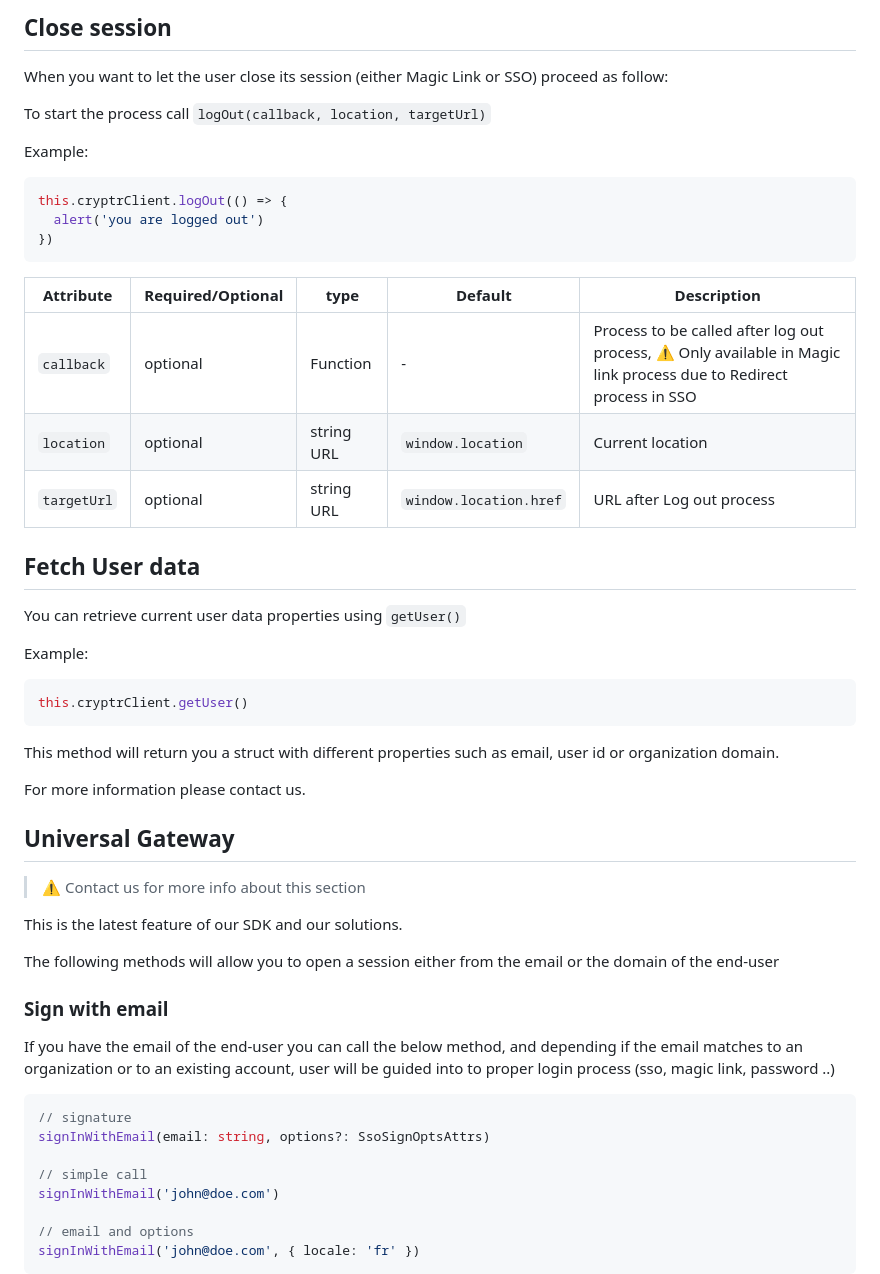
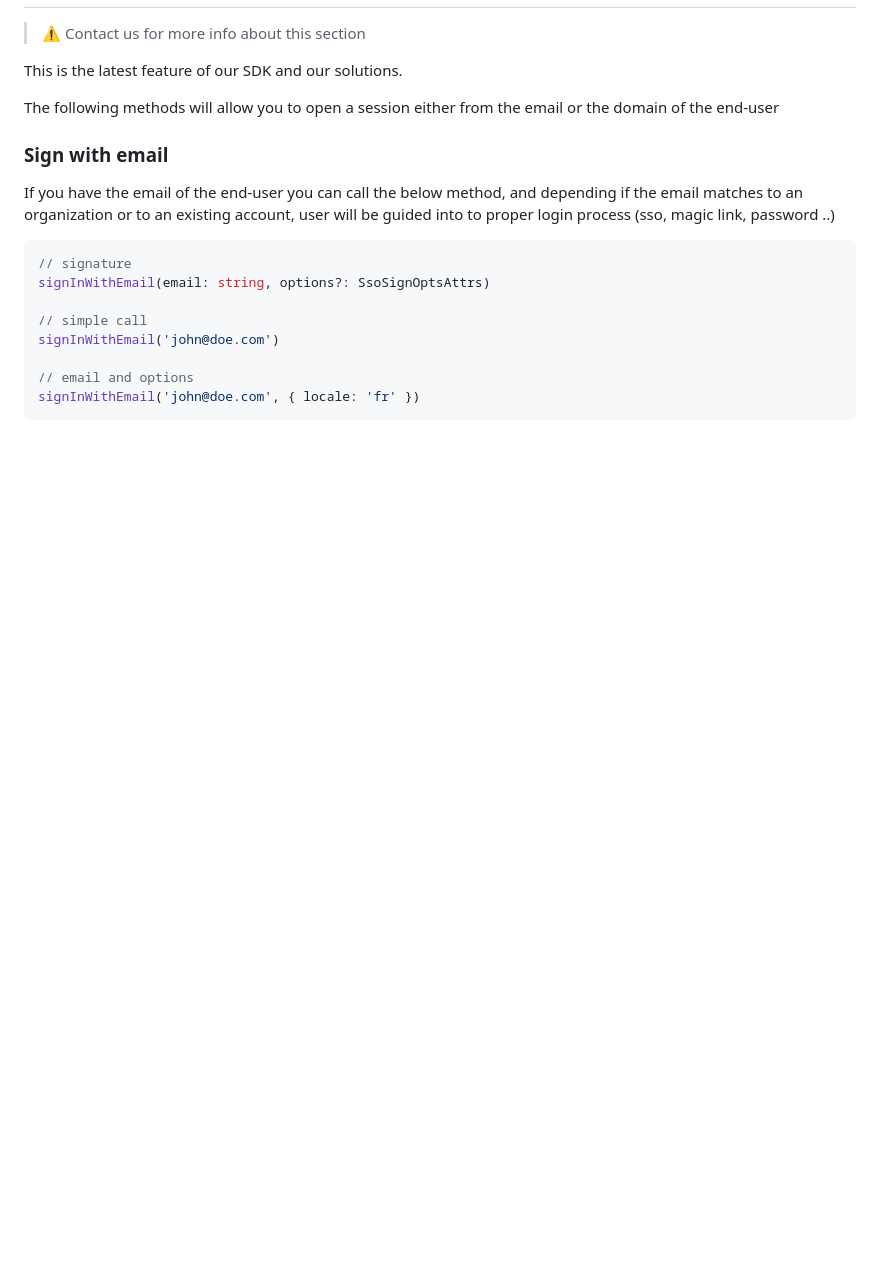
Before and after one commit to cryptr-auth/cryptr-spa-js, a Markdown page: README.md, the part around one of its changes. Rendered like a GitHub page; blank space fills up the shorter version.

````diff
--- a/README.md
+++ b/README.md
@@ -116,38 +73,3 @@ signInWithSSOGateway(['some_id_id', 'other_idp_id'])
-## Close session
-
-When you want to let the user close its session (either Magic Link or SSO) proceed as follow:
-
-To start the process call `logOut(callback, location, targetUrl)`
-
-Example:
-
-```js
-this.cryptrClient.logOut(() => {
-  alert('you are logged out')
-})
-```
-
-| Attribute   | Required/Optional | type       | Default                | Description                                                                                                        |
-| ----------- | ----------------- | ---------- | ---------------------- | ------------------------------------------------------------------------------------------------------------------ |
-| `callback`  | optional          | Function   | -                      | Process to be called after log out process, ⚠️ Only available in Magic link process due to Redirect process in SSO |
-| `location`  | optional          | string URL | `window.location`      | Current location                                                                                                   |
-| `targetUrl` | optional          | string URL | `window.location.href` | URL after Log out process                                                                                          |
-
-## Fetch User data
-
-You can retrieve current user data properties using `getUser()`
-
-Example:
-
-```js
-this.cryptrClient.getUser()
-```
-
-This method will return you a struct with different properties such as email, user id or organization domain.
-
-For more information please contact us.
-
-## Universal Gateway
 
 > ⚠️ Contact us for more info about this section
 
````
Also changed, not shown: other parts of README.md (+54 -57 lines).
